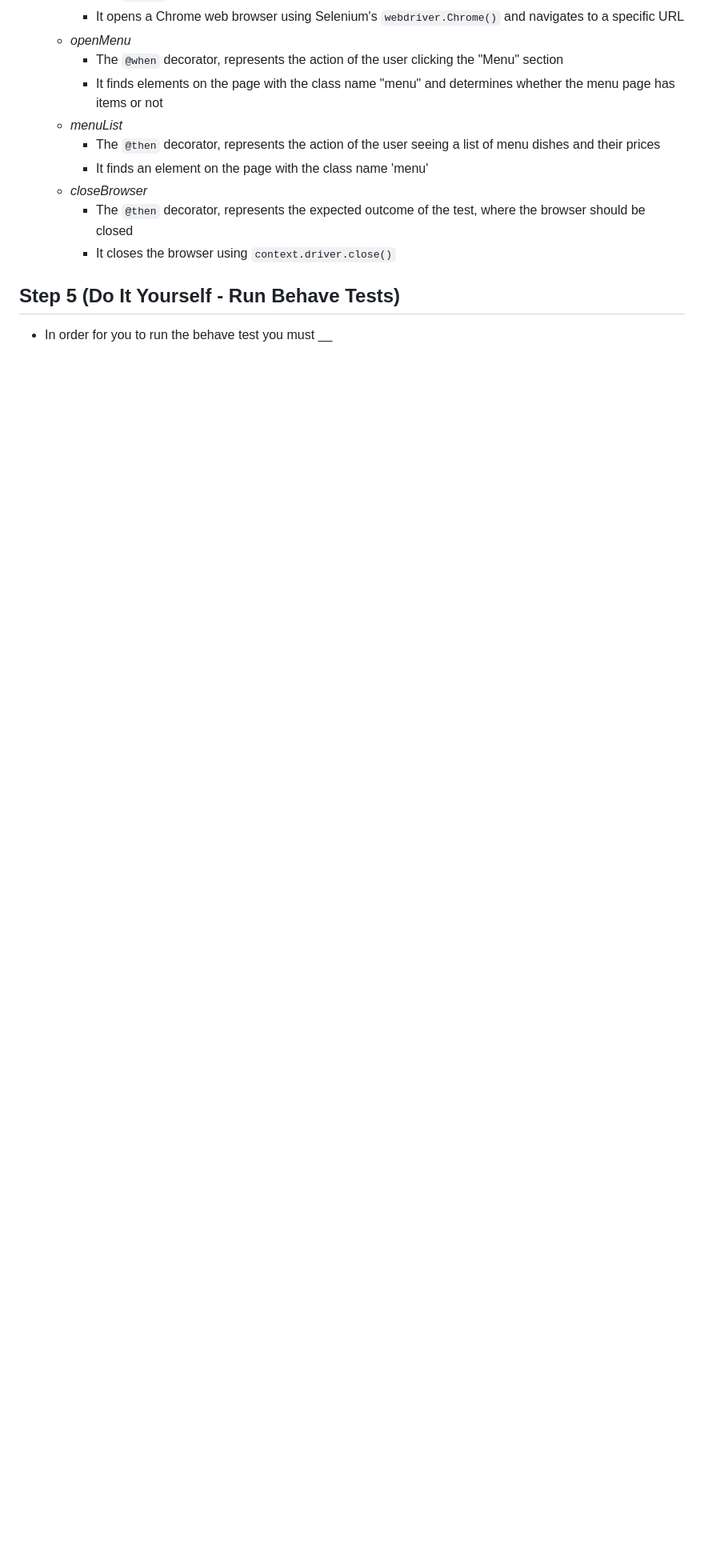
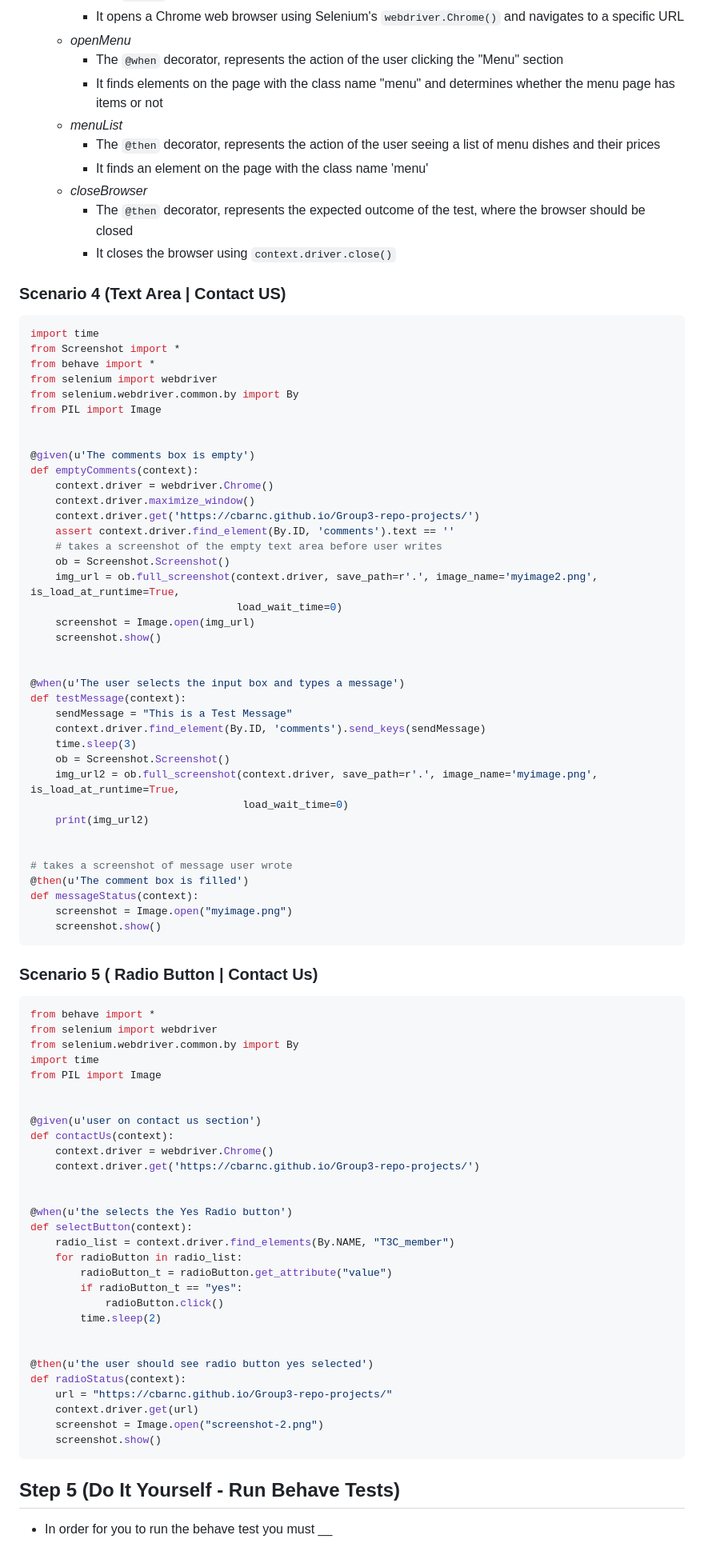
Before and after one commit to msteenab/Group3-repo-projects, a Markdown page: Behavior-Driven-Development-Lab.md, the part around the change. Shown at 80% size. Rendered like a GitHub page; blank space fills up the shorter version.

Commit message:
added to BDD lab steps for radio button and text area tests

````diff
--- a/Behavior-Driven-Development-Lab.md
+++ b/Behavior-Driven-Development-Lab.md
@@ -299,6 +299,80 @@ def closeBrowser(context):
     - The `@then` decorator, represents the expected outcome of the test, where the browser should be closed
     - It closes the browser using `context.driver.close()`
 
+### Scenario 4 (Text Area | Contact US)
+```Python
+import time
+from Screenshot import *
+from behave import *
+from selenium import webdriver
+from selenium.webdriver.common.by import By
+from PIL import Image
+
+
+@given(u'The comments box is empty')
+def emptyComments(context):
+    context.driver = webdriver.Chrome()
+    context.driver.maximize_window()
+    context.driver.get('https://cbarnc.github.io/Group3-repo-projects/')
+    assert context.driver.find_element(By.ID, 'comments').text == ''
+    # takes a screenshot of the empty text area before user writes
+    ob = Screenshot.Screenshot()
+    img_url = ob.full_screenshot(context.driver, save_path=r'.', image_name='myimage2.png', is_load_at_runtime=True,
+                                 load_wait_time=0)
+    screenshot = Image.open(img_url)
+    screenshot.show()
+
+
+@when(u'The user selects the input box and types a message')
+def testMessage(context):
+    sendMessage = "This is a Test Message"
+    context.driver.find_element(By.ID, 'comments').send_keys(sendMessage)
+    time.sleep(3)
+    ob = Screenshot.Screenshot()
+    img_url2 = ob.full_screenshot(context.driver, save_path=r'.', image_name='myimage.png', is_load_at_runtime=True,
+                                  load_wait_time=0)
+    print(img_url2)
+
+
+# takes a screenshot of message user wrote
+@then(u'The comment box is filled')
+def messageStatus(context):
+    screenshot = Image.open("myimage.png")
+    screenshot.show()
+```
+
+### Scenario 5 ( Radio Button | Contact Us)
+```Python
+from behave import *
+from selenium import webdriver
+from selenium.webdriver.common.by import By
+import time
+from PIL import Image
+
+
+@given(u'user on contact us section')
+def contactUs(context):
+    context.driver = webdriver.Chrome()
+    context.driver.get('https://cbarnc.github.io/Group3-repo-projects/')
+
+
+@when(u'the selects the Yes Radio button')
+def selectButton(context):
+    radio_list = context.driver.find_elements(By.NAME, "T3C_member")
+    for radioButton in radio_list:
+        radioButton_t = radioButton.get_attribute("value")
+        if radioButton_t == "yes":
+            radioButton.click()
+        time.sleep(2)
+
+
+@then(u'the user should see radio button yes selected')
+def radioStatus(context):
+    url = "https://cbarnc.github.io/Group3-repo-projects/"
+    context.driver.get(url)
+    screenshot = Image.open("screenshot-2.png")
+    screenshot.show()
+```
 ## Step 5 (Do It Yourself - Run Behave Tests)
 
 - In order for you to run the behave test you must __
````
